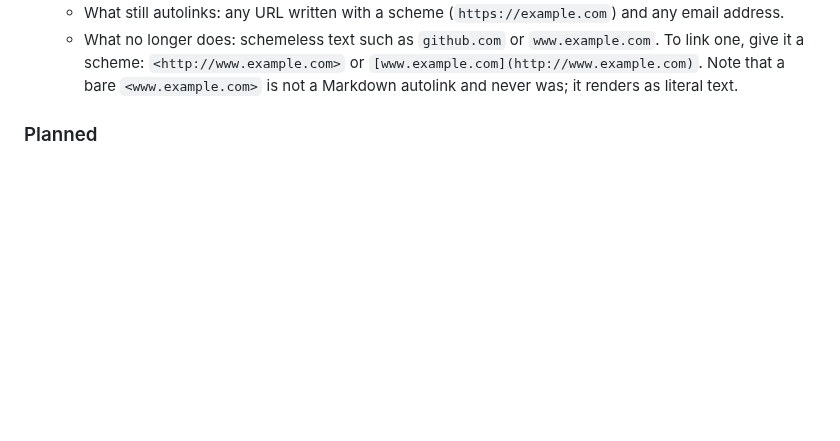
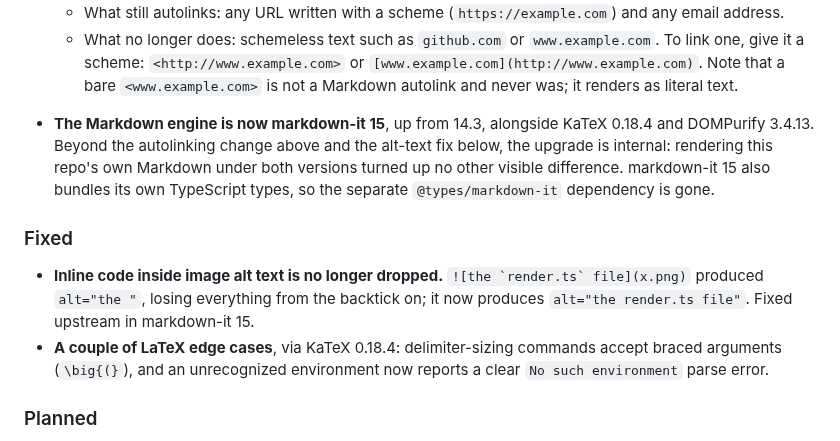
Before and after one commit to owenpkent/markcopy, a Markdown page: CHANGELOG.md, the part around the change. Drawn GitHub-style; blank space fills up the shorter version.

Commit message:
docs(changelog): record the markdown-it 15 engine upgrade (#37)
#36 landed markdown-it 15, KaTeX 0.18.4 and DOMPurify 3.4.13 without a
CHANGELOG entry, so Unreleased described only the autolinking change that
followed in #34.

The two Fixed entries were confirmed against the installed packages rather
than taken from the upstream changelogs. DOMPurify's 3.4.13 fixes are left
out on purpose: they all concern IN_PLACE sanitization and registered hooks,
and the webview calls plain `DOMPurify.sanitize(html)` with no hooks, so
listing them would imply an exposure that did not exist.

```diff
--- a/CHANGELOG.md
+++ b/CHANGELOG.md
@@ -9,6 +9,13 @@ All notable changes to MarkCopy are documented here. The format follows [Keep a
 - **Bare text that merely looks like a domain is no longer turned into a link.** Upgrading the Markdown engine to markdown-it 15 (and with it linkify-it 6) drops "fuzzy" autolinking, and MarkCopy keeps that new default rather than restoring the old behavior. Previously any word ending in something that happens to be a real top-level domain was linkified, so a plain mention of `RELEASING.md`, `README.md`, or `src/render.ts` became a link to `http://RELEASING.md`, which, when clicked, handed a nonexistent domain to your browser. Since a preview of developer documentation mentions filenames constantly, this misfired far more often than it helped, and the bad link was carried along by **Copy as → Rich Text** into whatever you pasted it into.
   - What still autolinks: any URL written with a scheme (`https://example.com`) and any email address.
   - What no longer does: schemeless text such as `github.com` or `www.example.com`. To link one, give it a scheme: `<http://www.example.com>` or `[www.example.com](http://www.example.com)`. Note that a bare `<www.example.com>` is not a Markdown autolink and never was; it renders as literal text.
+
+- **The Markdown engine is now markdown-it 15**, up from 14.3, alongside KaTeX 0.18.4 and DOMPurify 3.4.13. Beyond the autolinking change above and the alt-text fix below, the upgrade is internal: rendering this repo's own Markdown under both versions turned up no other visible difference. markdown-it 15 also bundles its own TypeScript types, so the separate `@types/markdown-it` dependency is gone.
+
+### Fixed
+
+- **Inline code inside image alt text is no longer dropped.** ``![the `render.ts` file](x.png)`` produced `alt="the "`, losing everything from the backtick on; it now produces `alt="the render.ts file"`. Fixed upstream in markdown-it 15.
+- **A couple of LaTeX edge cases**, via KaTeX 0.18.4: delimiter-sizing commands accept braced arguments (`\big{(}`), and an unrecognized environment now reports a clear `No such environment` parse error.
 
 ### Planned
 
```
